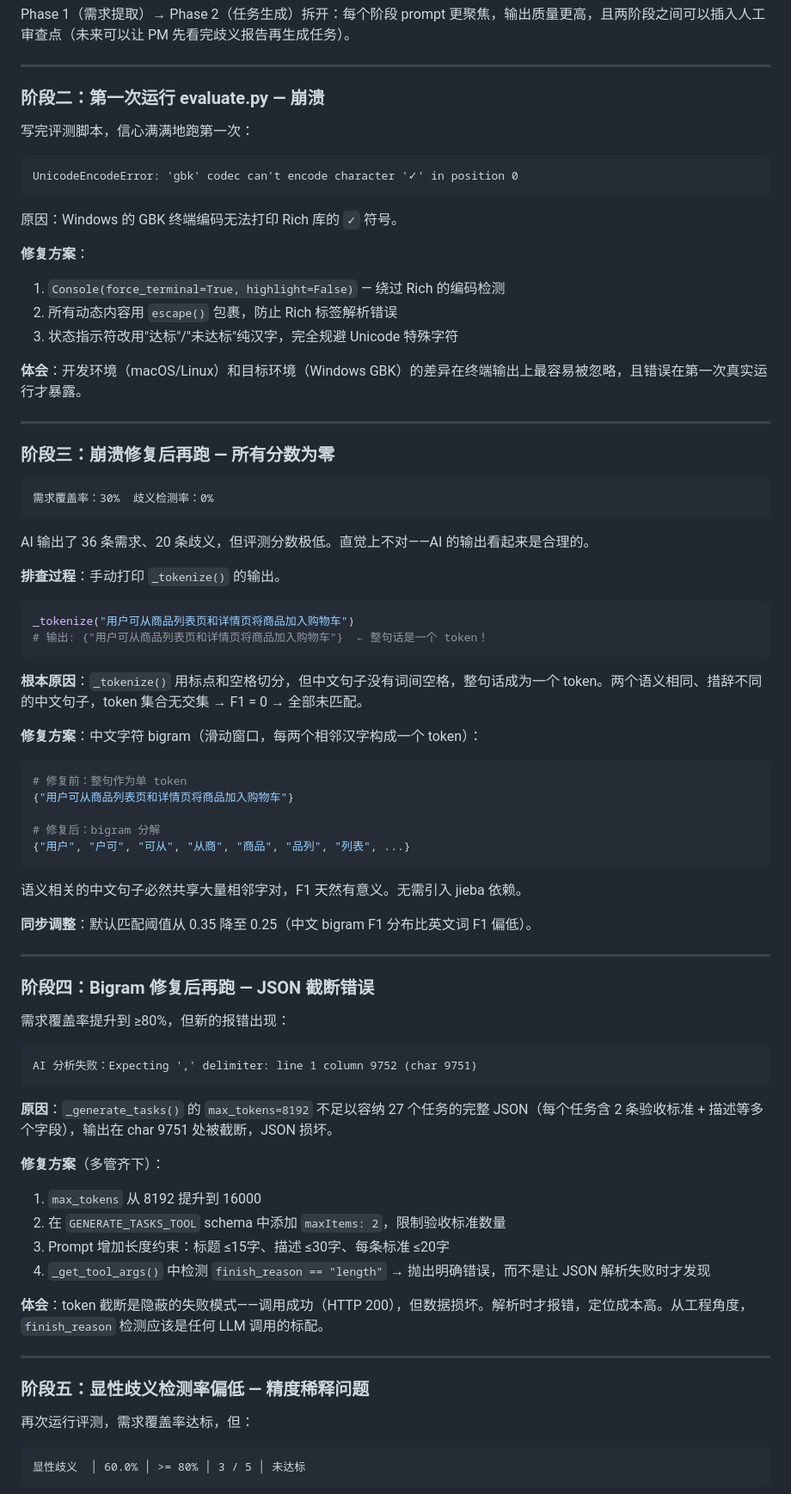
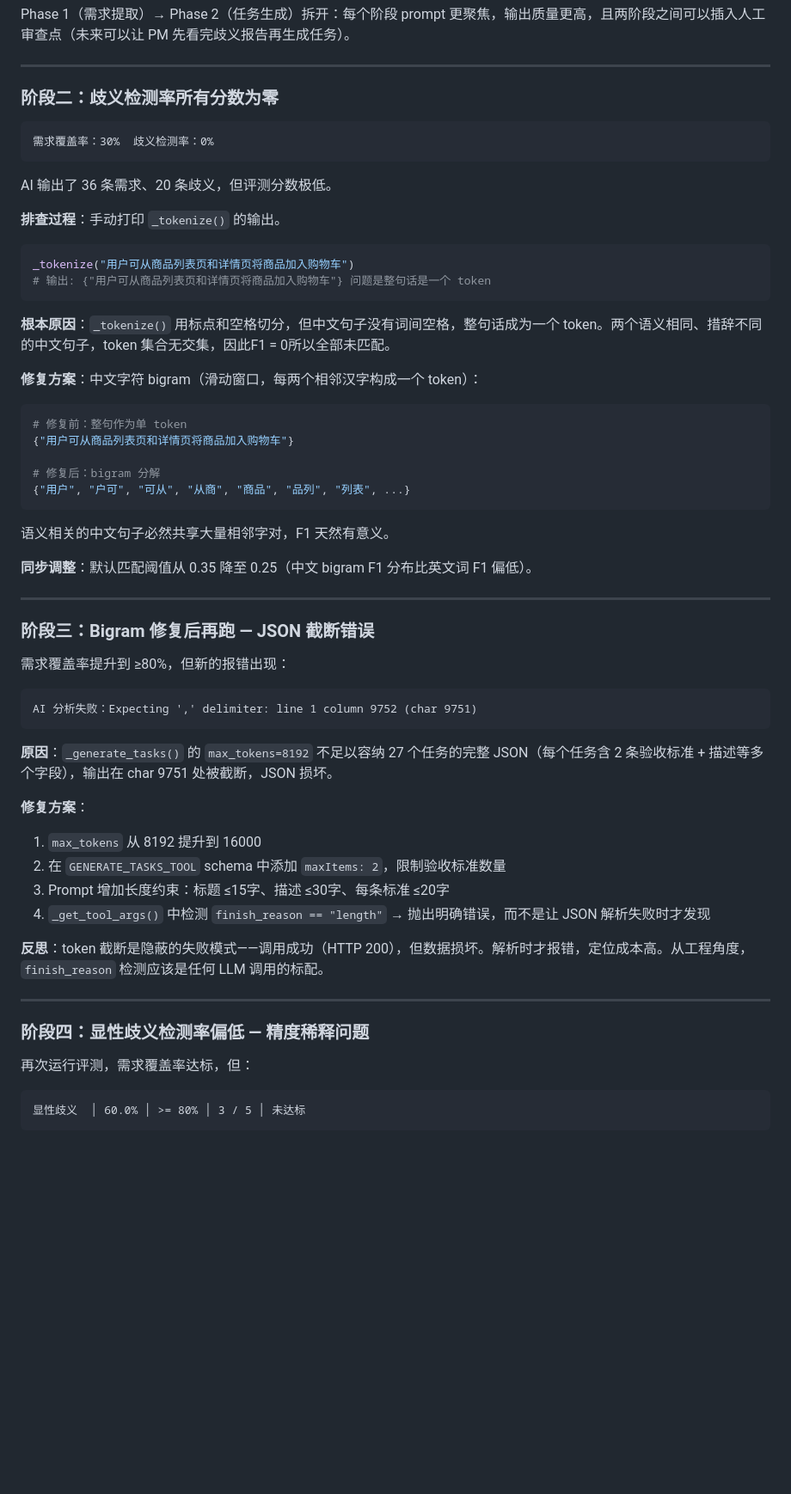
Before and after one commit to meleeeven-blip/prd-analyzer, a Markdown page: docs/retrospective.md, the part around one of its changes. Shown at 86% size. GitHub-like rendering; blank space fills up the shorter version.

````diff
--- a/docs/retrospective.md
+++ b/docs/retrospective.md
@@ -39,41 +39,22 @@ Phase 1（需求提取）→ Phase 2（任务生成）拆开：每个阶段 prom
 
 ---
 
-### 阶段二：第一次运行 evaluate.py — 崩溃
-
-写完评测脚本，信心满满地跑第一次：
-
-```
-UnicodeEncodeError: 'gbk' codec can't encode character '✓' in position 0
-```
-
-原因：Windows 的 GBK 终端编码无法打印 Rich 库的 `✓` 符号。
-
-**修复方案**：
-1. `Console(force_terminal=True, highlight=False)` — 绕过 Rich 的编码检测
-2. 所有动态内容用 `escape()` 包裹，防止 Rich 标签解析错误
-3. 状态指示符改用"达标"/"未达标"纯汉字，完全规避 Unicode 特殊字符
-
-**体会**：开发环境（macOS/Linux）和目标环境（Windows GBK）的差异在终端输出上最容易被忽略，且错误在第一次真实运行才暴露。
-
----
-
-### 阶段三：崩溃修复后再跑 — 所有分数为零
+### 阶段二：歧义检测率所有分数为零
 
 ```
 需求覆盖率：30%  歧义检测率：0%
 ```
 
-AI 输出了 36 条需求、20 条歧义，但评测分数极低。直觉上不对——AI 的输出看起来是合理的。
+AI 输出了 36 条需求、20 条歧义，但评测分数极低。
 
 **排查过程**：手动打印 `_tokenize()` 的输出。
 
 ```python
 _tokenize("用户可从商品列表页和详情页将商品加入购物车")
-# 输出: {"用户可从商品列表页和详情页将商品加入购物车"}  ← 整句话是一个 token！
+# 输出: {"用户可从商品列表页和详情页将商品加入购物车"} 问题是整句话是一个 token
 ```
 
-**根本原因**：`_tokenize()` 用标点和空格切分，但中文句子没有词间空格，整句话成为一个 token。两个语义相同、措辞不同的中文句子，token 集合无交集 → F1 = 0 → 全部未匹配。
+**根本原因**：`_tokenize()` 用标点和空格切分，但中文句子没有词间空格，整句话成为一个 token。两个语义相同、措辞不同的中文句子，token 集合无交集，因此F1 = 0所以全部未匹配。
 
 **修复方案**：中文字符 bigram（滑动窗口，每两个相邻汉字构成一个 token）：
 
@@ -85,13 +66,13 @@ _tokenize("用户可从商品列表页和详情页将商品加入购物车")
 {"用户", "户可", "可从", "从商", "商品", "品列", "列表", ...}
 ```
 
-语义相关的中文句子必然共享大量相邻字对，F1 天然有意义。无需引入 jieba 依赖。
+语义相关的中文句子必然共享大量相邻字对，F1 天然有意义。
 
 **同步调整**：默认匹配阈值从 0.35 降至 0.25（中文 bigram F1 分布比英文词 F1 偏低）。
 
 ---
 
-### 阶段四：Bigram 修复后再跑 — JSON 截断错误
+### 阶段三：Bigram 修复后再跑 — JSON 截断错误
 
 需求覆盖率提升到 ≥80%，但新的报错出现：
 
@@ -101,17 +82,17 @@ AI 分析失败：Expecting ',' delimiter: line 1 column 9752 (char 9751)
 
 **原因**：`_generate_tasks()` 的 `max_tokens=8192` 不足以容纳 27 个任务的完整 JSON（每个任务含 2 条验收标准 + 描述等多个字段），输出在 char 9751 处被截断，JSON 损坏。
 
-**修复方案**（多管齐下）：
+**修复方案**：
 1. `max_tokens` 从 8192 提升到 16000
 2. 在 `GENERATE_TASKS_TOOL` schema 中添加 `maxItems: 2`，限制验收标准数量
 3. Prompt 增加长度约束：标题 ≤15字、描述 ≤30字、每条标准 ≤20字
 4. `_get_tool_args()` 中检测 `finish_reason == "length"` → 抛出明确错误，而不是让 JSON 解析失败时才发现
 
-**体会**：token 截断是隐蔽的失败模式——调用成功（HTTP 200），但数据损坏。解析时才报错，定位成本高。从工程角度，`finish_reason` 检测应该是任何 LLM 调用的标配。
+**反思**：token 截断是隐蔽的失败模式——调用成功（HTTP 200），但数据损坏。解析时才报错，定位成本高。从工程角度，`finish_reason` 检测应该是任何 LLM 调用的标配。
 
 ---
 
-### 阶段五：显性歧义检测率偏低 — 精度稀释问题
+### 阶段四：显性歧义检测率偏低 — 精度稀释问题
 
 再次运行评测，需求覆盖率达标，但：
 
````
Also changed, not shown: other parts of docs/retrospective.md (+21 -107 lines).
